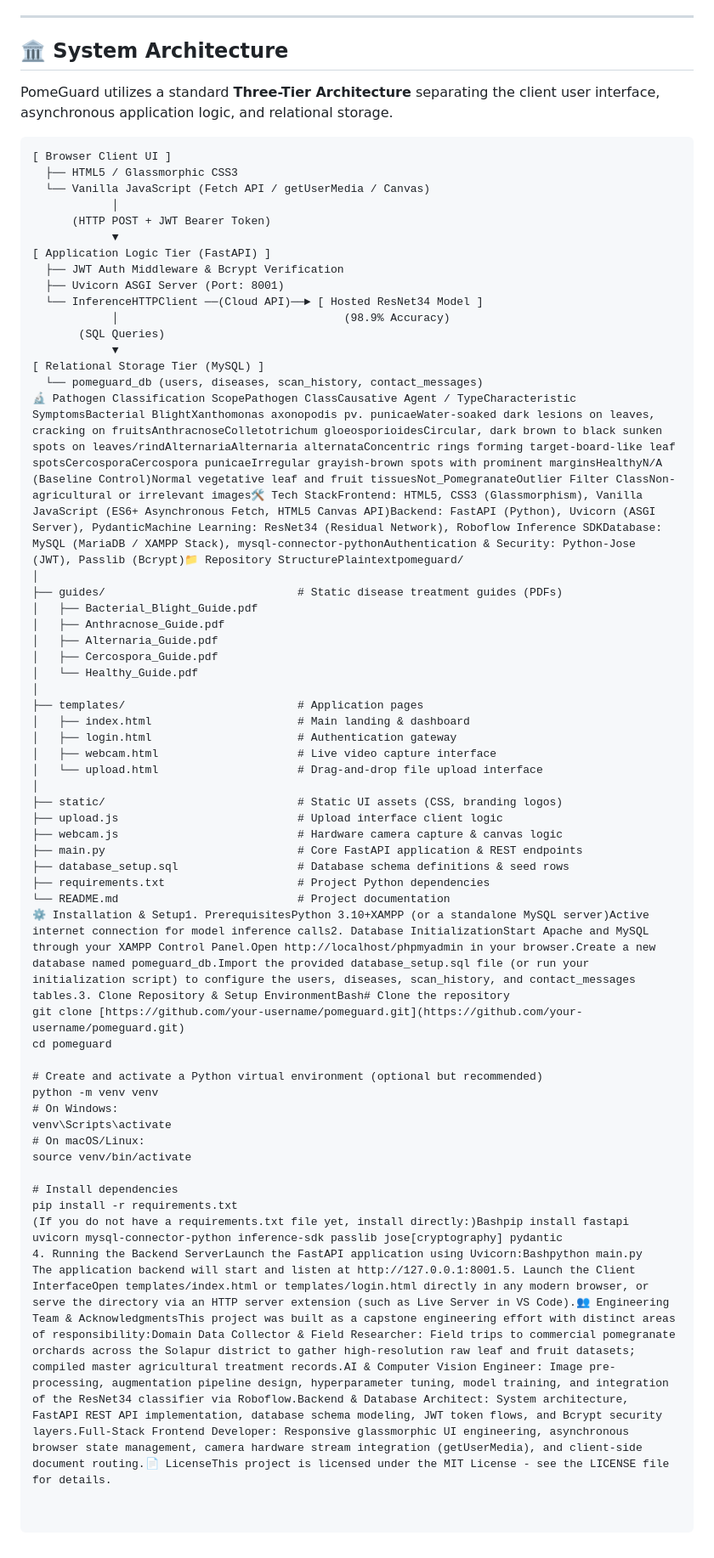
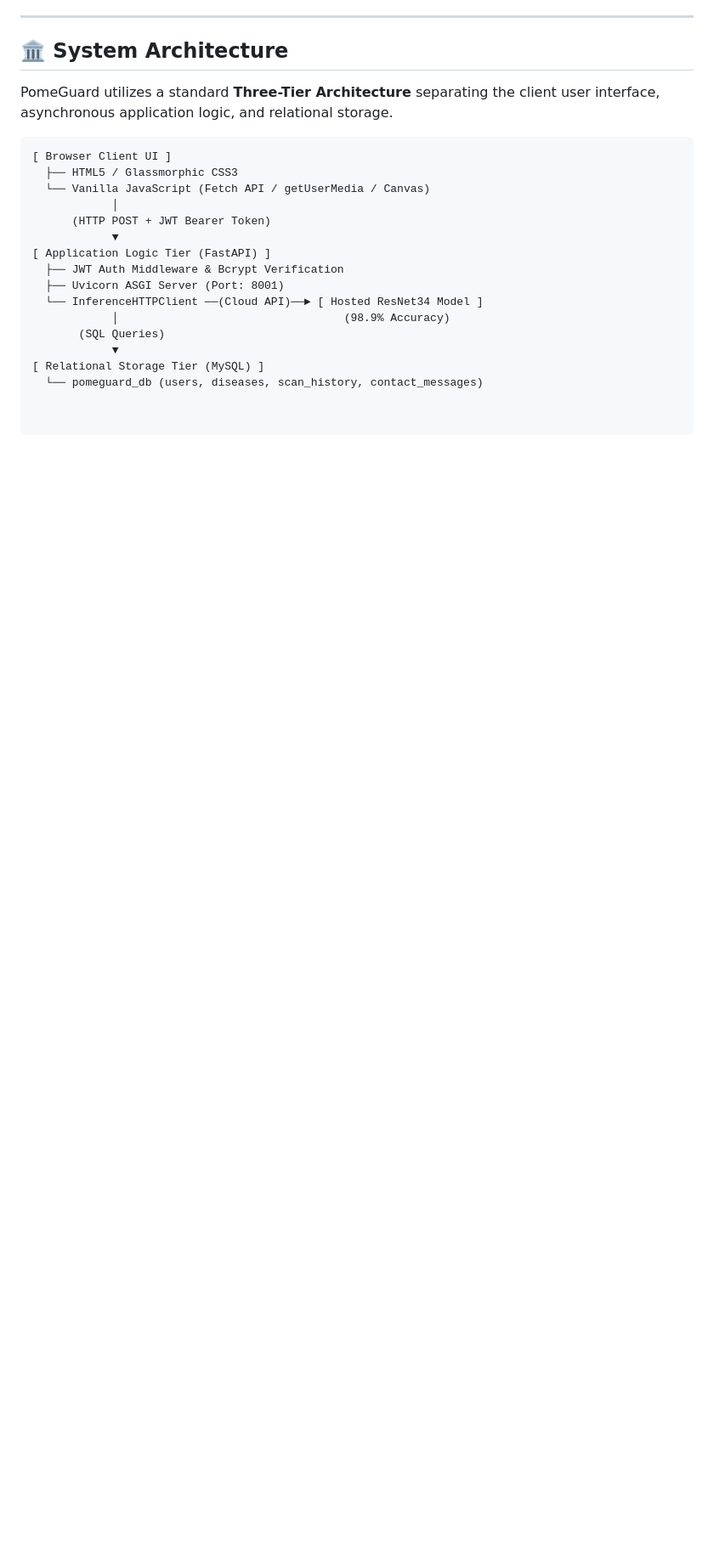
Before and after one commit to Kore193/PomeGuard_Project--Disease_Detection-, a Markdown page: README.md, the part around one of its changes. Shown at 85% size. Drawn GitHub-style; blank space fills up the shorter version.

Commit message:
Update README with project details and structure

```diff
--- a/README.md
+++ b/README.md
@@ -44,41 +46,3 @@ PomeGuard utilizes a standard **Three-Tier Architecture** separating the client
             ▼
 [ Relational Storage Tier (MySQL) ]
   └── pomeguard_db (users, diseases, scan_history, contact_messages)
-🔬 Pathogen Classification ScopePathogen ClassCausative Agent / TypeCharacteristic SymptomsBacterial BlightXanthomonas axonopodis pv. punicaeWater-soaked dark lesions on leaves, cracking on fruitsAnthracnoseColletotrichum gloeosporioidesCircular, dark brown to black sunken spots on leaves/rindAlternariaAlternaria alternataConcentric rings forming target-board-like leaf spotsCercosporaCercospora punicaeIrregular grayish-brown spots with prominent marginsHealthyN/A (Baseline Control)Normal vegetative leaf and fruit tissuesNot_PomegranateOutlier Filter ClassNon-agricultural or irrelevant images🛠️ Tech StackFrontend: HTML5, CSS3 (Glassmorphism), Vanilla JavaScript (ES6+ Asynchronous Fetch, HTML5 Canvas API)Backend: FastAPI (Python), Uvicorn (ASGI Server), PydanticMachine Learning: ResNet34 (Residual Network), Roboflow Inference SDKDatabase: MySQL (MariaDB / XAMPP Stack), mysql-connector-pythonAuthentication & Security: Python-Jose (JWT), Passlib (Bcrypt)📁 Repository StructurePlaintextpomeguard/
-│
-├── guides/                             # Static disease treatment guides (PDFs)
-│   ├── Bacterial_Blight_Guide.pdf
-│   ├── Anthracnose_Guide.pdf
-│   ├── Alternaria_Guide.pdf
-│   ├── Cercospora_Guide.pdf
-│   └── Healthy_Guide.pdf
-│
-├── templates/                          # Application pages
-│   ├── index.html                      # Main landing & dashboard
-│   ├── login.html                      # Authentication gateway
-│   ├── webcam.html                     # Live video capture interface
-│   └── upload.html                     # Drag-and-drop file upload interface
-│
-├── static/                             # Static UI assets (CSS, branding logos)
-├── upload.js                           # Upload interface client logic
-├── webcam.js                           # Hardware camera capture & canvas logic
-├── main.py                             # Core FastAPI application & REST endpoints
-├── database_setup.sql                  # Database schema definitions & seed rows
-├── requirements.txt                    # Project Python dependencies
-└── README.md                           # Project documentation
-⚙️ Installation & Setup1. PrerequisitesPython 3.10+XAMPP (or a standalone MySQL server)Active internet connection for model inference calls2. Database InitializationStart Apache and MySQL through your XAMPP Control Panel.Open http://localhost/phpmyadmin in your browser.Create a new database named pomeguard_db.Import the provided database_setup.sql file (or run your initialization script) to configure the users, diseases, scan_history, and contact_messages tables.3. Clone Repository & Setup EnvironmentBash# Clone the repository
-git clone [https://github.com/your-username/pomeguard.git](https://github.com/your-username/pomeguard.git)
-cd pomeguard
-
-# Create and activate a Python virtual environment (optional but recommended)
-python -m venv venv
-# On Windows:
-venv\Scripts\activate
-# On macOS/Linux:
-source venv/bin/activate
-
-# Install dependencies
-pip install -r requirements.txt
-(If you do not have a requirements.txt file yet, install directly:)Bashpip install fastapi uvicorn mysql-connector-python inference-sdk passlib jose[cryptography] pydantic
-4. Running the Backend ServerLaunch the FastAPI application using Uvicorn:Bashpython main.py
-The application backend will start and listen at http://127.0.0.1:8001.5. Launch the Client InterfaceOpen templates/index.html or templates/login.html directly in any modern browser, or serve the directory via an HTTP server extension (such as Live Server in VS Code).👥 Engineering Team & AcknowledgmentsThis project was built as a capstone engineering effort with distinct areas of responsibility:Domain Data Collector & Field Researcher: Field trips to commercial pomegranate orchards across the Solapur district to gather high-resolution raw leaf and fruit datasets; compiled master agricultural treatment records.AI & Computer Vision Engineer: Image pre-processing, augmentation pipeline design, hyperparameter tuning, model training, and integration of the ResNet34 classifier via Roboflow.Backend & Database Architect: System architecture, FastAPI REST API implementation, database schema modeling, JWT token flows, and Bcrypt security layers.Full-Stack Frontend Developer: Responsive glassmorphic UI engineering, asynchronous browser state management, camera hardware stream integration (getUserMedia), and client-side document routing.📄 LicenseThis project is licensed under the MIT License - see the LICENSE file for details.
```
Also changed, not shown: other parts of README.md (+3 -1 lines).
